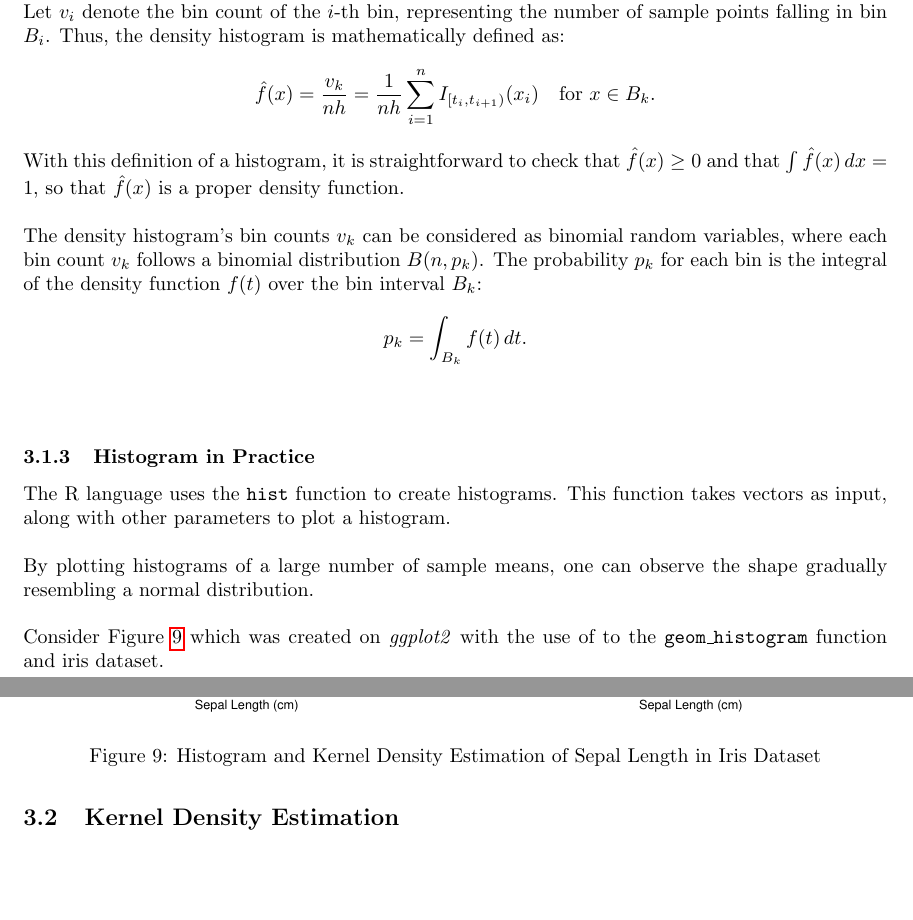
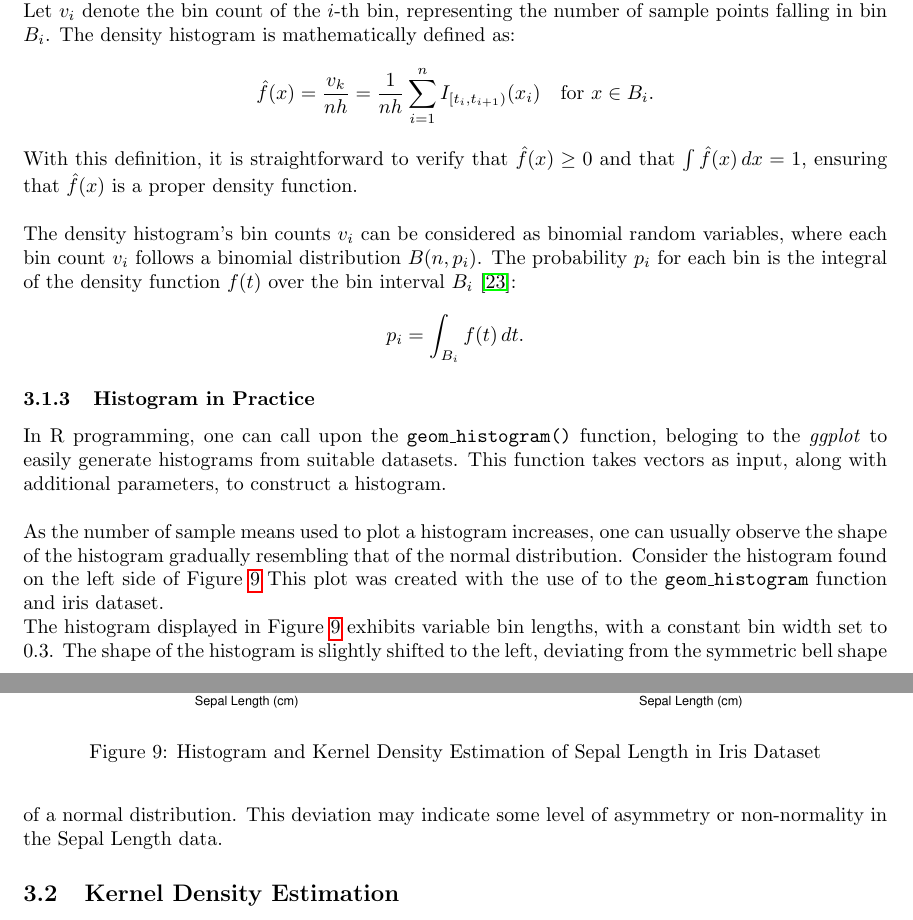
Before and after one commit to Qinqing-Li/Data-Visualisation-Project, a LaTeX document (main_file.tex): two parts of pages 19 and 20 of 61, joined at a grey line, cut so that both start at the same text, the shorter picture padded with empty space. Compiled offline with pdfLaTeX.

Commit message:
Histogram section final revision

```diff
--- a/main_file.tex
+++ b/main_file.tex
@@ -409,25 +409,22 @@ by the binomial expansion. Hence, Sturges’ rule follows immediately: $k = 1 +
 
 \subsubsection{Density Histograms}
 
-\noindent A frequency histogram differs from a density histogram by its normalisation, which integrates to 1. That is, let $B_i = [t_i,t_{i+1})$ represents the $i$-th bin, as defined previously. If $t_{i+1} − t_i = h$ for all $i$, the histogram has a fixed bin width of $h$. In a frequency histogram, blocks of height $1$ and width $h$ are stacked in the appropriate bins, resulting in an integral equal to $nh$. Conversely, a density histogram uses blocks of height $1/(nh)$ to ensure each block has an area of $1/n$. In this way, the height of each bin represents the probability distribution of the data, such that the total area of the histogram equals 1.\\
-
-\noindent Let $v_i$ denote the bin count of the $i$-th bin, representing the number of sample points falling in bin $B_i$. Thus, the density histogram is mathematically defined as:
-\[ \hat{f}(x) = \frac{v_k}{nh} = \frac{1}{nh} \sum_{i=1}^{n} I_{[t_i,t_{i+1})}(x_i) \quad \text{for } x \in B_k.\]
-
-\noindent With this definition of a histogram, it is straightforward to check that $ \hat{f}(x) \geq 0 $ and that $ \int \hat{f}(x) \, dx = 1 $, so that $ \hat{f}(x) $ is a proper density function.\\
-
-\noindent
-The density histogram's bin counts ${v_{k}}$ can be considered as binomial random variables, where each bin count $v_{k}$ follows a binomial distribution $B(n,p_{k})$. The probability $p_{k}$ for each bin is the integral of the density function $f(t)$ over the bin interval $B_{k}$:
-$$p_{k} = \int_{B_k} f(t) \, dt. $$\\
+\noindent A frequency histogram differs from a density histogram by its normalisation, which integrates to 1. That is, let $B_i = [t_i,t_{i+1})$ represents the $i$-th bin, as defined previously. If $t_{i+1} − t_i = h$ for all $i$, the histogram has a fixed bin width of $h$. In a frequency histogram, blocks of height $1$ and width $h$ are stacked in the appropriate bins, resulting in an integral equal to $nh$. Conversely, a density histogram uses blocks of height $1/(nh)$ to ensure each block has an area of $1/n$ \cite{scott2015multivariate}. In this way, the height of each bin represents the probability distribution of the data, such that the total area of the histogram equals 1.\\
+
+\noindent Let $v_i$ denote the bin count of the $i$-th bin, representing the number of sample points falling in bin $B_i$. The density histogram is mathematically defined as:
+\[ \hat{f}(x) = \frac{v_k}{nh} = \frac{1}{nh} \sum_{i=1}^{n} I_{[t_i,t_{i+1})}(x_i) \quad \text{for } x \in B_i.\]
+
+\noindent With this definition, it is straightforward to verify that $ \hat{f}(x) \geq 0 $ and that $ \int \hat{f}(x) \, dx = 1 $, ensuring that $ \hat{f}(x) $ is a proper density function.\\
+
+\noindent
+The density histogram's bin counts ${v_{i}}$ can be considered as binomial random variables, where each bin count $v_{i}$ follows a binomial distribution $B(n,p_{i})$. The probability $p_{i}$ for each bin is the integral of the density function $f(t)$ over the bin interval $B_{i}$ \cite{scott2015multivariate}:
+$$p_{i} = \int_{B_i} f(t) \, dt. $$
 
 \subsubsection{Histogram in Practice}\\
 
-\noindent The R language uses the \texttt{hist} function to create histograms. This function takes vectors as input, along with other parameters to plot a histogram.\\
-
-\noindent By plotting histograms of a large number of sample means, one can observe the shape gradually resembling a normal distribution.\\
-
-\noindent
-Consider Figure~\ref{fig:iris-plots} which was created on \textit{ggplot2} with the use of to the \texttt{geom\_histogram} function and iris dataset.
+\noindent In R programming, one can call upon the \texttt{geom\_histogram()} function, beloging to the \textit{ggplot} to easily generate histograms from suitable datasets. This function takes vectors as input, along with additional parameters, to construct a histogram.\\
+
+\noindent As the number of sample means used to plot a histogram increases, one can usually observe the shape of the histogram gradually resembling that of the normal distribution. Consider the histogram found on the left side of Figure~\ref{fig:iris-plots} This plot was created with the use of to the \texttt{geom\_histogram} function and iris dataset.
 
 \begin{figure}[htbp]
   \centering
@@ -457,6 +454,8 @@ Consider Figure~\ref{fig:iris-plots} which was created on \textit{ggplot2} with
   \caption{Histogram and Kernel Density Estimation of Sepal Length in Iris Dataset}
   \label{fig:iris-plots}
 \end{figure}
+
+\noindent The histogram displayed in Figure~\ref{fig:iris-plots} exhibits variable bin lengths, with a constant bin width set to 0.3. The shape of the histogram is slightly shifted to the left, deviating from the symmetric bell shape of a normal distribution. This deviation may indicate some level of asymmetry or non-normality in the Sepal Length data.
 
 \subsection{Kernel Density Estimation}
 
```
Also changed, not shown: main_file-concordance.tex (+2 -2 lines), barcharts.pdf, figure/beamer-ACF-1.pdf, figure/beamer-P-curves-1.pdf, figure/beamer-PCAbiplot-1.pdf, figure/beamer-QQboxplots-1.pdf, figure/beamer-QQplots-1.pdf, figure/beamer-abs-plots-1.pdf, figure/beamer-all_exchange_rates-1.pdf, figure/beamer-barcharts-1.pdf, figure/beamer-box-plots-1.pdf, figure/beamer-bubble-plot-1.pdf, figure/beamer-bubble-plot-construction-1.pdf, figure/beamer-cogload-plot-1.pdf, 14 more files, 3 other files.
